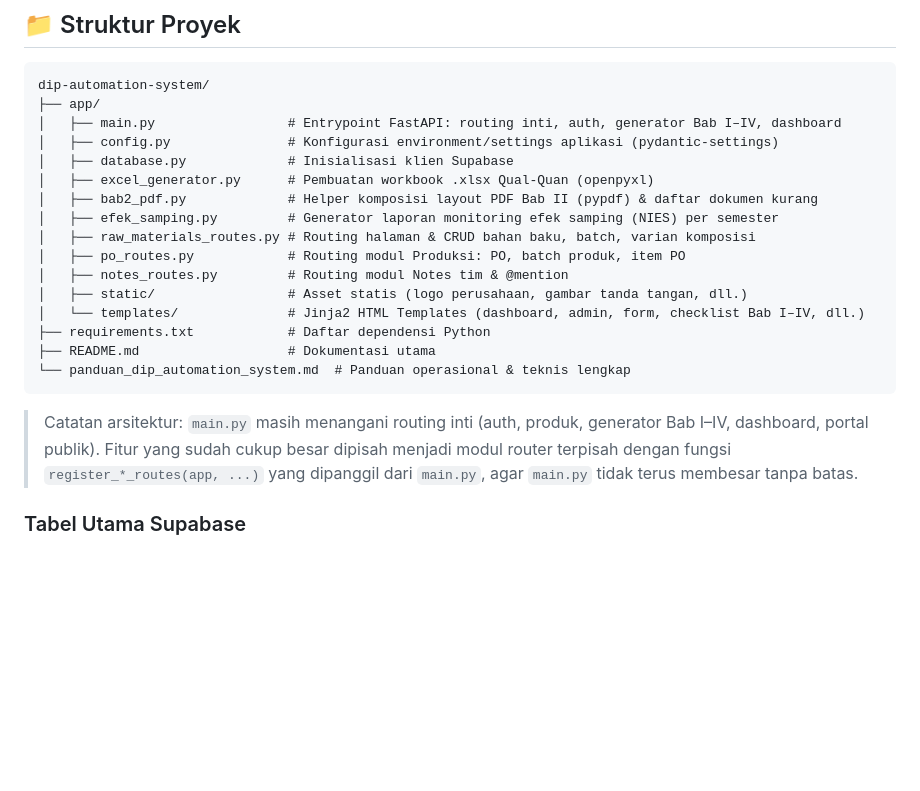
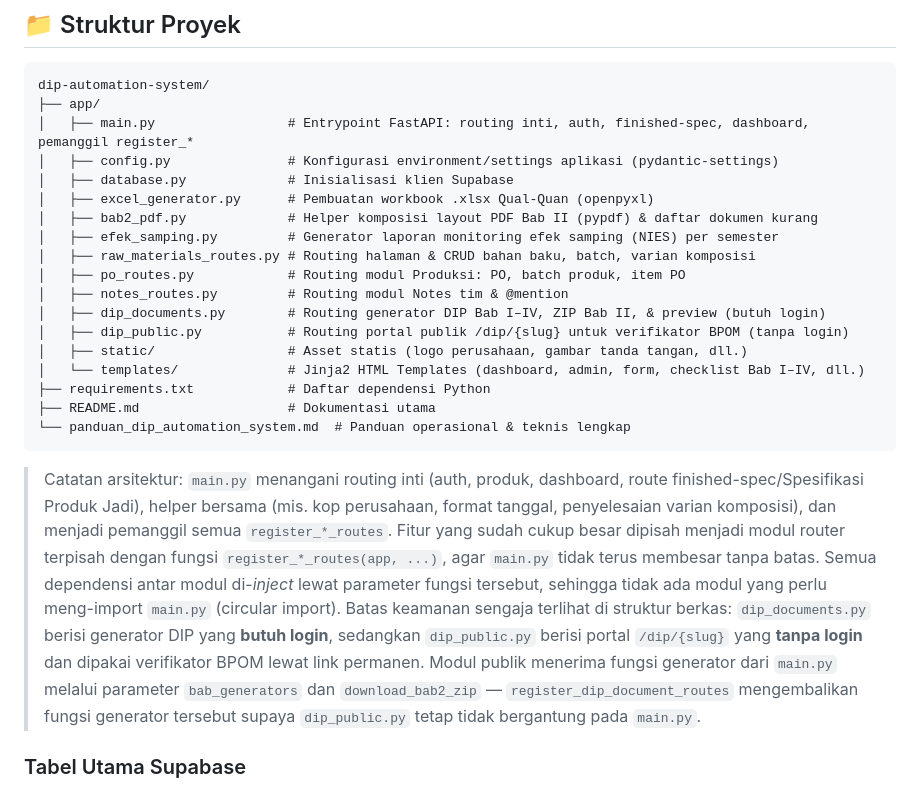
Before and after one commit to coretail/dip-automation-system, a Markdown page: README.md, the part around the change. GitHub-like rendering; blank space fills up the shorter version.

Commit message:
docs(readme): perbarui struktur modul (dip_documents.py, dip_public.py)

````diff
--- a/README.md
+++ b/README.md
@@ -194,7 +194,7 @@ uvicorn app.main:app --reload
 ```
 dip-automation-system/
 ├── app/
-│   ├── main.py                 # Entrypoint FastAPI: routing inti, auth, generator Bab I–IV, dashboard
+│   ├── main.py                 # Entrypoint FastAPI: routing inti, auth, finished-spec, dashboard, pemanggil register_*
 │   ├── config.py               # Konfigurasi environment/settings aplikasi (pydantic-settings)
 │   ├── database.py             # Inisialisasi klien Supabase
 │   ├── excel_generator.py      # Pembuatan workbook .xlsx Qual-Quan (openpyxl)
@@ -203,6 +203,8 @@ dip-automation-system/
 │   ├── raw_materials_routes.py # Routing halaman & CRUD bahan baku, batch, varian komposisi
 │   ├── po_routes.py            # Routing modul Produksi: PO, batch produk, item PO
 │   ├── notes_routes.py         # Routing modul Notes tim & @mention
+│   ├── dip_documents.py        # Routing generator DIP Bab I–IV, ZIP Bab II, & preview (butuh login)
+│   ├── dip_public.py           # Routing portal publik /dip/{slug} untuk verifikator BPOM (tanpa login)
 │   ├── static/                 # Asset statis (logo perusahaan, gambar tanda tangan, dll.)
 │   └── templates/              # Jinja2 HTML Templates (dashboard, admin, form, checklist Bab I–IV, dll.)
 ├── requirements.txt            # Daftar dependensi Python
@@ -210,7 +212,7 @@ dip-automation-system/
 └── panduan_dip_automation_system.md  # Panduan operasional & teknis lengkap
 ```
 
-> Catatan arsitektur: `main.py` masih menangani routing inti (auth, produk, generator Bab I–IV, dashboard, portal publik). Fitur yang sudah cukup besar dipisah menjadi modul router terpisah dengan fungsi `register_*_routes(app, ...)` yang dipanggil dari `main.py`, agar `main.py` tidak terus membesar tanpa batas.
+> Catatan arsitektur: `main.py` menangani routing inti (auth, produk, dashboard, route finished-spec/Spesifikasi Produk Jadi), helper bersama (mis. kop perusahaan, format tanggal, penyelesaian varian komposisi), dan menjadi pemanggil semua `register_*_routes`. Fitur yang sudah cukup besar dipisah menjadi modul router terpisah dengan fungsi `register_*_routes(app, ...)`, agar `main.py` tidak terus membesar tanpa batas. Semua dependensi antar modul di-*inject* lewat parameter fungsi tersebut, sehingga tidak ada modul yang perlu meng-import `main.py` (circular import). Batas keamanan sengaja terlihat di struktur berkas: `dip_documents.py` berisi generator DIP yang **butuh login**, sedangkan `dip_public.py` berisi portal `/dip/{slug}` yang **tanpa login** dan dipakai verifikator BPOM lewat link permanen. Modul publik menerima fungsi generator dari `main.py` melalui parameter `bab_generators` dan `download_bab2_zip` — `register_dip_document_routes` mengembalikan fungsi generator tersebut supaya `dip_public.py` tetap tidak bergantung pada `main.py`.
 
 ### Tabel Utama Supabase
 * **Master & Produk:** `profiles` (user, role, `is_protected`, presence), `products`, `brands`, `producers`, `product_finished_specs`, `product_formula_lines`, `product_batches`.
````
